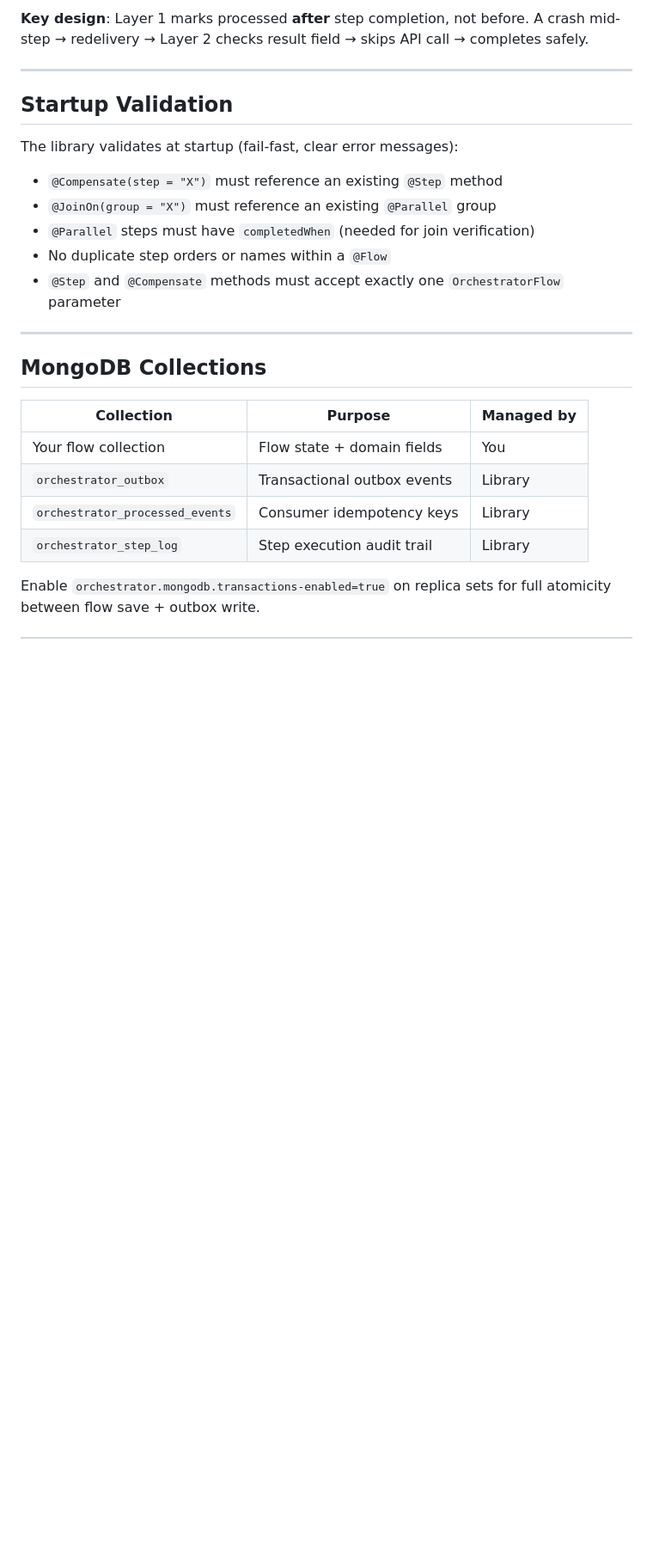
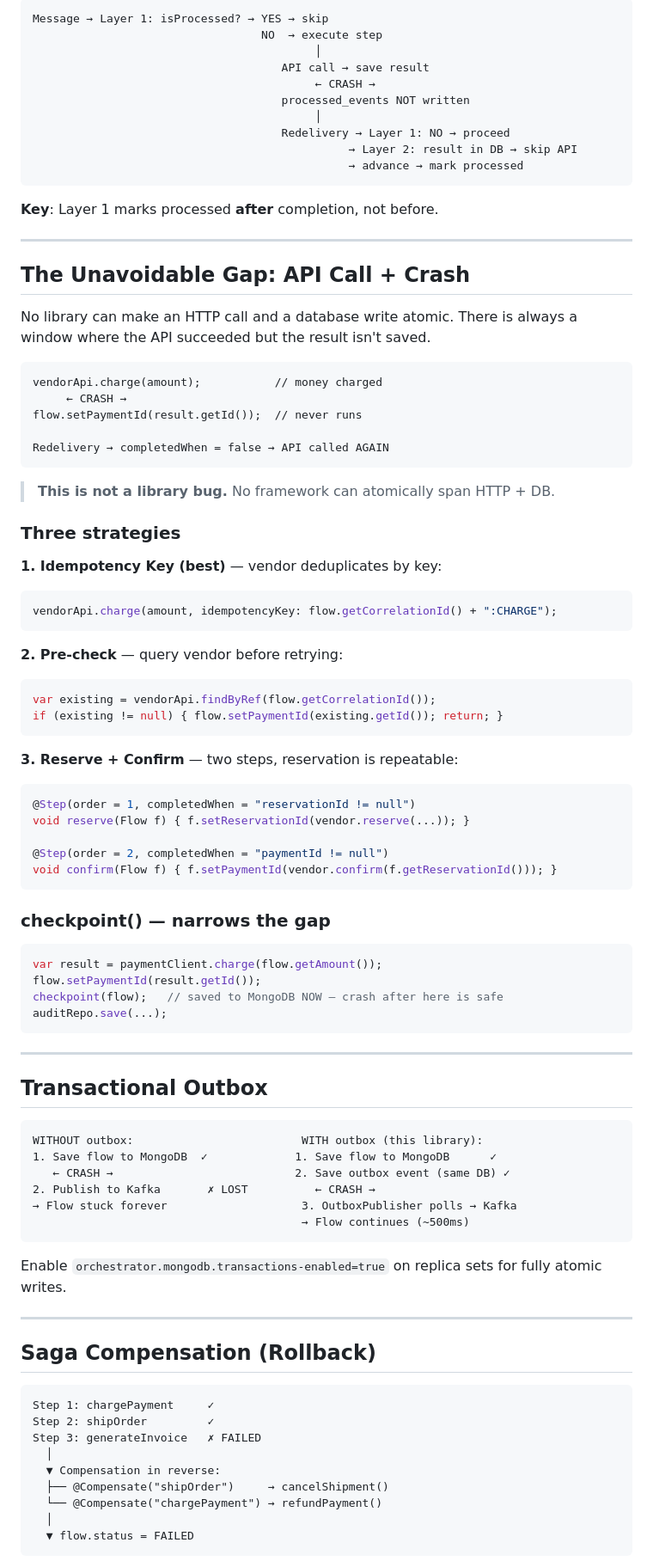
Before and after one commit to islammenshawy/spring-orchestrator, a Markdown page: orchestrator-starter/README.md, the part around one of its changes. Shown at 86% size. Drawn GitHub-style; blank space fills up the shorter version.

````diff
--- a/orchestrator-starter/README.md
+++ b/orchestrator-starter/README.md
@@ -261,27 +269,94 @@ Method-level annotations override class-level defaults.
 
-**Key design**: Layer 1 marks processed **after** step completion, not before. A crash mid-step → redelivery → Layer 2 checks result field → skips API call → completes safely.
+```
+Message → Layer 1: isProcessed? → YES → skip
+                                  NO  → execute step
+                                          │
+                                     API call → save result
+                                          ← CRASH →
+                                     processed_events NOT written
+                                          │
+                                     Redelivery → Layer 1: NO → proceed
+                                               → Layer 2: result in DB → skip API
+                                               → advance → mark processed
+```
+
+**Key**: Layer 1 marks processed **after** completion, not before.
 
 ---
 
-## Startup Validation
+## The Unavoidable Gap: API Call + Crash
 
-The library validates at startup (fail-fast, clear error messages):
+No library can make an HTTP call and a database write atomic. There is always a window where the API succeeded but the result isn't saved.
 
-- `@Compensate(step = "X")` must reference an existing `@Step` method
-- `@JoinOn(group = "X")` must reference an existing `@Parallel` group
-- `@Parallel` steps must have `completedWhen` (needed for join verification)
-- No duplicate step orders or names within a `@Flow`
-- `@Step` and `@Compensate` methods must accept exactly one `OrchestratorFlow` parameter
+```
+vendorApi.charge(amount);           // money charged
+     ← CRASH →
+flow.setPaymentId(result.getId());  // never runs
+
+Redelivery → completedWhen = false → API called AGAIN
+```
+
+> **This is not a library bug.** No framework can atomically span HTTP + DB.
+
+### Three strategies
+
+**1. Idempotency Key (best)** — vendor deduplicates by key:
+```java
+vendorApi.charge(amount, idempotencyKey: flow.getCorrelationId() + ":CHARGE");
+```
+
+**2. Pre-check** — query vendor before retrying:
+```java
+var existing = vendorApi.findByRef(flow.getCorrelationId());
+if (existing != null) { flow.setPaymentId(existing.getId()); return; }
+```
+
+**3. Reserve + Confirm** — two steps, reservation is repeatable:
+```java
+@Step(order = 1, completedWhen = "reservationId != null")
+void reserve(Flow f) { f.setReservationId(vendor.reserve(...)); }
+
+@Step(order = 2, completedWhen = "paymentId != null")
+void confirm(Flow f) { f.setPaymentId(vendor.confirm(f.getReservationId())); }
+```
+
+### checkpoint() — narrows the gap
+
+```java
+var result = paymentClient.charge(flow.getAmount());
+flow.setPaymentId(result.getId());
+checkpoint(flow);   // saved to MongoDB NOW — crash after here is safe
+auditRepo.save(...);
+```
 
 ---
 
-## MongoDB Collections
+## Transactional Outbox
 
-| Collection | Purpose | Managed by |
-|-----------|---------|-----------|
-| Your flow collection | Flow state + domain fields | You |
-| `orchestrator_outbox` | Transactional outbox events | Library |
-| `orchestrator_processed_events` | Consumer idempotency keys | Library |
-| `orchestrator_step_log` | Step execution audit trail | Library |
+```
+WITHOUT outbox:                         WITH outbox (this library):
+1. Save flow to MongoDB  ✓             1. Save flow to MongoDB      ✓
+   ← CRASH →                           2. Save outbox event (same DB) ✓
+2. Publish to Kafka       ✗ LOST          ← CRASH →
+→ Flow stuck forever                    3. OutboxPublisher polls → Kafka
+                                        → Flow continues (~500ms)
+```
 
-Enable `orchestrator.mongodb.transactions-enabled=true` on replica sets for full atomicity between flow save + outbox write.
+Enable `orchestrator.mongodb.transactions-enabled=true` on replica sets for fully atomic writes.
+
+---
+
+## Saga Compensation (Rollback)
+
+```
+Step 1: chargePayment     ✓
+Step 2: shipOrder         ✓
+Step 3: generateInvoice   ✗ FAILED
+  │
+  ▼ Compensation in reverse:
+  ├── @Compensate("shipOrder")     → cancelShipment()
+  └── @Compensate("chargePayment") → refundPayment()
+  │
+  ▼ flow.status = FAILED
+```
+
````
Also changed, not shown: other parts of orchestrator-starter/README.md (+222 -163 lines).
